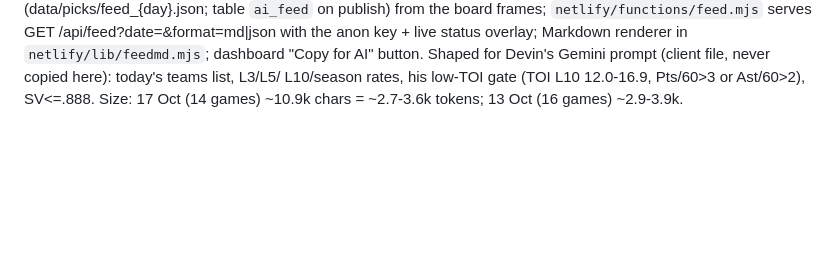
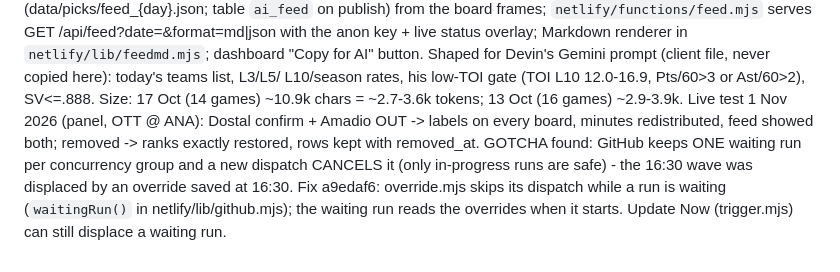
Before and after one commit to imtayyab05/propline-nhl, a Markdown page: CLAUDE.md, the part around the change. GitHub-like rendering; blank space fills up the shorter version.

Commit message:
CLAUDE.md: override live test and the GitHub waiting-run gotcha
Co-Authored-By: Claude Opus 5.5 <noreply@anthropic.com>

```diff
--- a/CLAUDE.md
+++ b/CLAUDE.md
@@ -280,3 +280,10 @@ Markdown renderer in `netlify/lib/feedmd.mjs`; dashboard "Copy for AI" button. S
 for Devin's Gemini prompt (client file, never copied here): today's teams list, L3/L5/
 L10/season rates, his low-TOI gate (TOI L10 12.0-16.9, Pts/60>3 or Ast/60>2), SV<=.888.
 Size: 17 Oct (14 games) ~10.9k chars = ~2.7-3.6k tokens; 13 Oct (16 games) ~2.9-3.9k.
+Live test 1 Nov 2026 (panel, OTT @ ANA): Dostal confirm + Amadio OUT -> labels on every
+board, minutes redistributed, feed showed both; removed -> ranks exactly restored, rows
+kept with removed_at. GOTCHA found: GitHub keeps ONE waiting run per concurrency group
+and a new dispatch CANCELS it (only in-progress runs are safe) - the 16:30 wave was
+displaced by an override saved at 16:30. Fix a9edaf6: override.mjs skips its dispatch
+while a run is waiting (`waitingRun()` in netlify/lib/github.mjs); the waiting run reads
+the overrides when it starts. Update Now (trigger.mjs) can still displace a waiting run.
```
